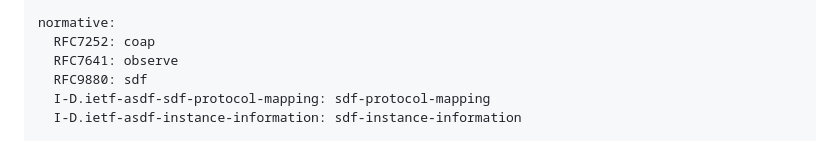
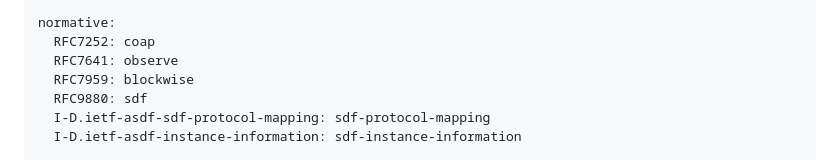
Before and after one commit to JKRhb/sdf-coap-protocol-map, a Markdown page: draft-romann-asdf-coap-protocol-map.md, the part around the change. GitHub-like rendering.

Commit message:
Add CoAP blockwise reference

```diff
--- a/draft-romann-asdf-coap-protocol-map.md
+++ b/draft-romann-asdf-coap-protocol-map.md
@@ -28,6 +28,7 @@ author:
 normative:
   RFC7252: coap
   RFC7641: observe
+  RFC7959: blockwise
   RFC9880: sdf
   I-D.ietf-asdf-sdf-protocol-mapping: sdf-protocol-mapping
   I-D.ietf-asdf-instance-information: sdf-instance-information
```
